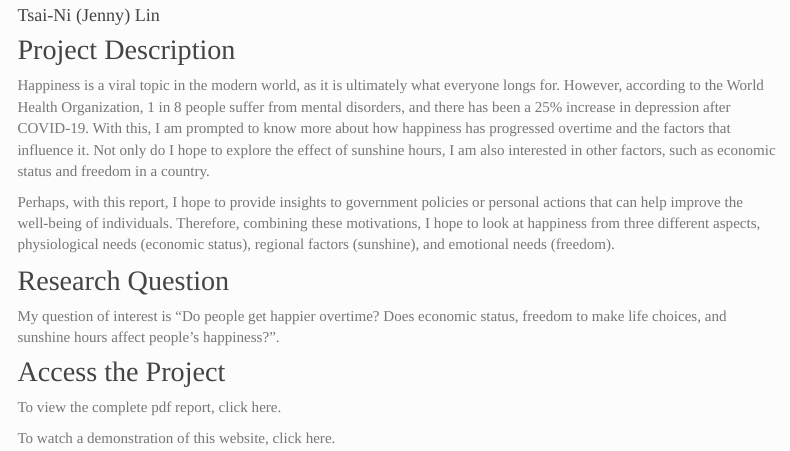
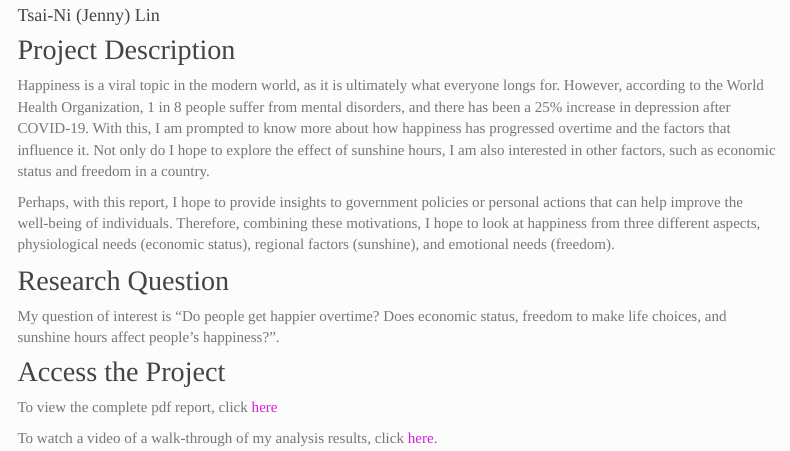
Before and after one commit to Jennylin331431/jsc370-website, an R Markdown document (index.Rmd): the page in a window 1100 px wide, from 120 px down. The pictures show the output file index.html that the author committed with the source, opened offline; library style sheets and scripts come from the installed R packages; menus at the side of the page are left out.

Commit message:
added links to video and pdf report

```diff
--- a/index.Rmd
+++ b/index.Rmd
@@ -29,6 +29,6 @@ My question of interest is "Do people get happier overtime? Does economic status
 
 ## Access the Project
 
-To view the complete pdf report, click here.
+To view the complete pdf report, click [here](https://github.com/Jennylin331431/jsc370-website/blob/master/analysis/jsc370_final.pdf)
 
-To watch a demonstration of this website, click here.
+To watch a video of a walk-through of my analysis results, click [here](https://play.library.utoronto.ca/watch/5df3ef058f1b1e7f681a1ba46652d809).
```
Also changed, not shown: final_project_visuals.html, index.html, 10 other files.
